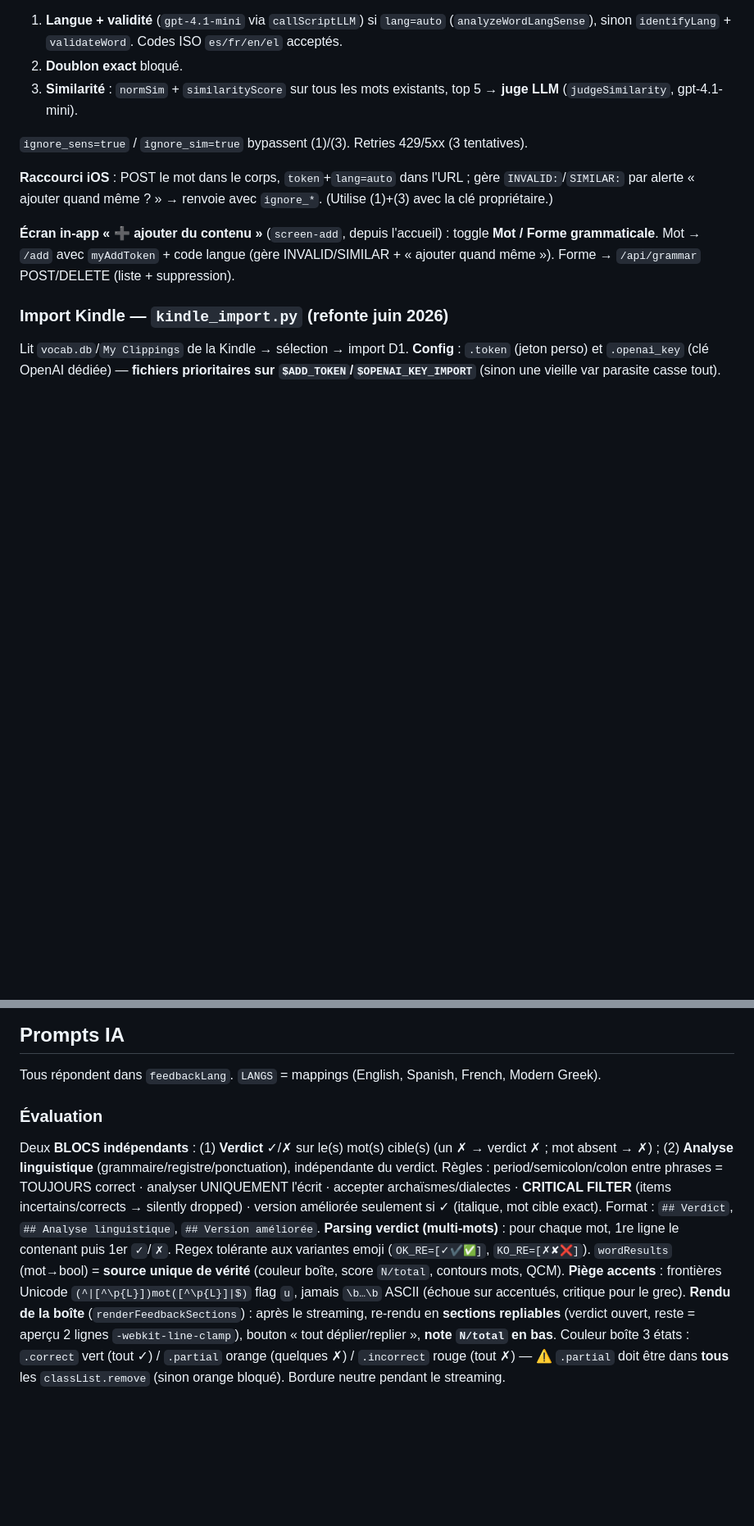
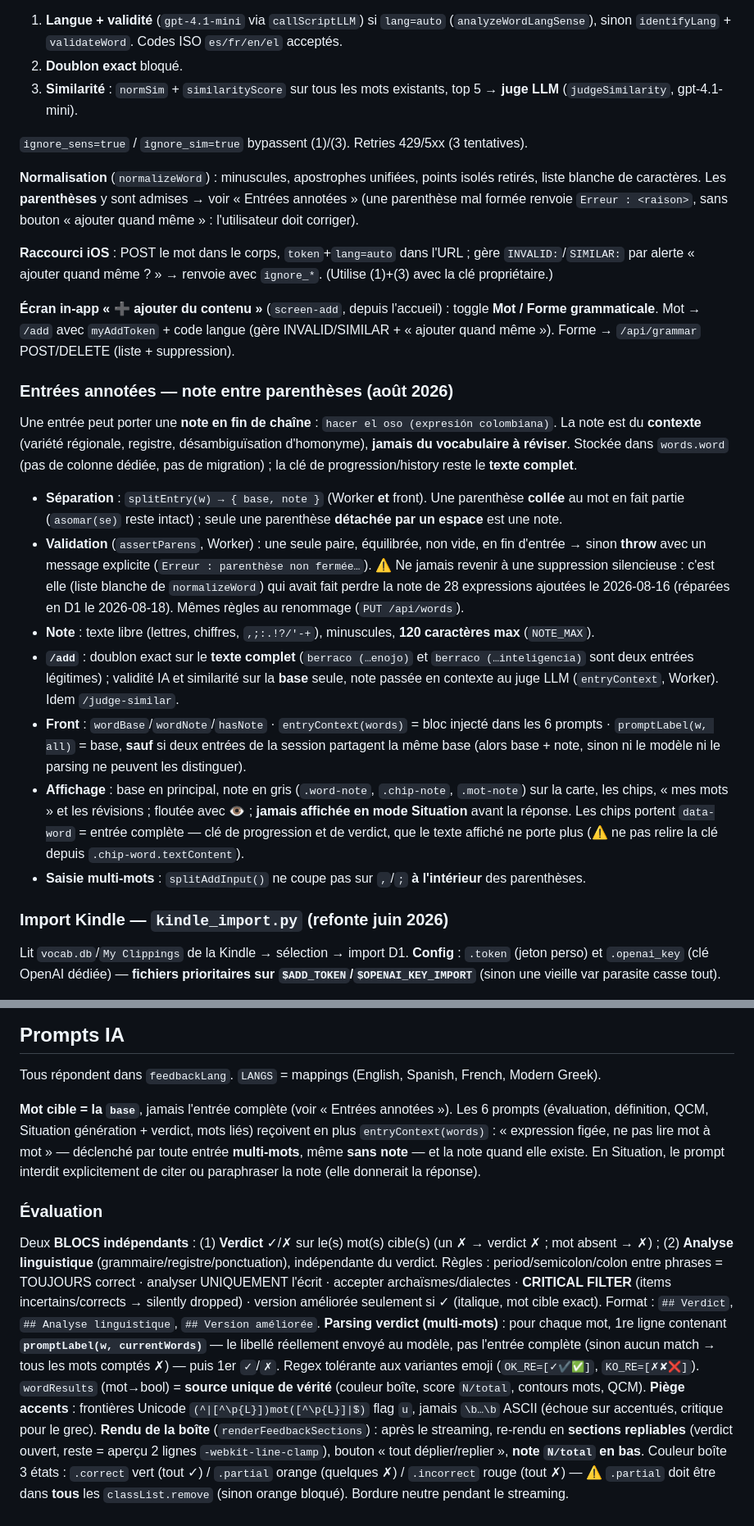
Before and after one commit to huellasenarena/vocab-app, a Markdown page: CLAUDE.md, 2 parts joined by grey strips. Shown at 82% size. GitHub-like rendering; blank space fills up the shorter version.

Commit message:
docs(CLAUDE.md): entrées annotées « base (note) »
Section dédiée : séparation base/note, règles de validation, /add, prompts,
affichage, pièges (clé de progression = texte complet, parsing des verdicts
sur promptLabel, parenthèse collée ≠ note).

Co-Authored-By: Claude Opus 5 <noreply@anthropic.com>

```diff
--- a/CLAUDE.md
+++ b/CLAUDE.md
@@ -129,9 +129,23 @@ Entonnoir (porté de l'ancien Apps Script, lit les mots existants depuis D1) :
 
 `ignore_sens=true` / `ignore_sim=true` bypassent (1)/(3). Retries 429/5xx (3 tentatives).
 
+**Normalisation** (`normalizeWord`) : minuscules, apostrophes unifiées, points isolés retirés, liste blanche de caractères. Les **parenthèses** y sont admises → voir « Entrées annotées » (une parenthèse mal formée renvoie `Erreur : <raison>`, sans bouton « ajouter quand même » : l'utilisateur doit corriger).
+
 **Raccourci iOS** : POST le mot dans le corps, `token`+`lang=auto` dans l'URL ; gère `INVALID:`/`SIMILAR:` par alerte « ajouter quand même ? » → renvoie avec `ignore_*`. (Utilise (1)+(3) avec la clé propriétaire.)
 
 **Écran in-app « ➕ ajouter du contenu »** (`screen-add`, depuis l'accueil) : toggle **Mot / Forme grammaticale**. Mot → `/add` avec `myAddToken` + code langue (gère INVALID/SIMILAR + « ajouter quand même »). Forme → `/api/grammar` POST/DELETE (liste + suppression).
+
+### Entrées annotées — note entre parenthèses (août 2026)
+
+Une entrée peut porter une **note en fin de chaîne** : `hacer el oso (expresión colombiana)`. La note est du **contexte** (variété régionale, registre, désambiguïsation d'homonyme), **jamais du vocabulaire à réviser**. Stockée dans `words.word` (pas de colonne dédiée, pas de migration) ; la clé de progression/history reste le **texte complet**.
+
+- **Séparation** : `splitEntry(w) → { base, note }` (Worker **et** front). Une parenthèse **collée** au mot en fait partie (`asomar(se)` reste intact) ; seule une parenthèse **détachée par un espace** est une note.
+- **Validation** (`assertParens`, Worker) : une seule paire, équilibrée, non vide, en fin d'entrée → sinon **throw** avec un message explicite (`Erreur : parenthèse non fermée…`). ⚠️ Ne jamais revenir à une suppression silencieuse : c'est elle (liste blanche de `normalizeWord`) qui avait fait perdre la note de 28 expressions ajoutées le 2026-08-16 (réparées en D1 le 2026-08-18). Mêmes règles au renommage (`PUT /api/words`).
+- **Note** : texte libre (lettres, chiffres, `,;:.!?/'-+`), minuscules, **120 caractères max** (`NOTE_MAX`).
+- **`/add`** : doublon exact sur le **texte complet** (`berraco (…enojo)` et `berraco (…inteligencia)` sont deux entrées légitimes) ; validité IA et similarité sur la **base** seule, note passée en contexte au juge LLM (`entryContext`, Worker). Idem `/judge-similar`.
+- **Front** : `wordBase`/`wordNote`/`hasNote` · `entryContext(words)` = bloc injecté dans les 6 prompts · `promptLabel(w, all)` = base, **sauf** si deux entrées de la session partagent la même base (alors base + note, sinon ni le modèle ni le parsing ne peuvent les distinguer).
+- **Affichage** : base en principal, note en gris (`.word-note`, `.chip-note`, `.mot-note`) sur la carte, les chips, « mes mots » et les révisions ; floutée avec 👁 ; **jamais affichée en mode Situation** avant la réponse. Les chips portent `data-word` = entrée complète — clé de progression et de verdict, que le texte affiché ne porte plus (⚠️ ne pas relire la clé depuis `.chip-word.textContent`).
+- **Saisie multi-mots** : `splitAddInput()` ne coupe pas sur `,`/`;` **à l'intérieur** des parenthèses.
 
 ### Import Kindle — `kindle_import.py` (refonte juin 2026)
 Lit `vocab.db`/`My Clippings` de la Kindle → sélection → import D1. **Config** : `.token` (jeton perso) et `.openai_key` (clé OpenAI dédiée) — **fichiers prioritaires sur `$ADD_TOKEN`/`$OPENAI_KEY_IMPORT`** (sinon une vieille var parasite casse tout).
@@ -212,11 +226,13 @@ Sous `<h1>Vocab</h1>`, toggle ⚙️ (`KEY_SHOW_TOKENS`). `DAILY_LIMITS = { gpt4
 
 Tous répondent dans `feedbackLang`. `LANGS` = mappings (English, Spanish, French, Modern Greek).
 
+**Mot cible = la `base`**, jamais l'entrée complète (voir « Entrées annotées »). Les 6 prompts (évaluation, définition, QCM, Situation génération + verdict, mots liés) reçoivent en plus `entryContext(words)` : « expression figée, ne pas lire mot à mot » — déclenché par toute entrée **multi-mots**, même **sans note** — et la note quand elle existe. En Situation, le prompt interdit explicitement de citer ou paraphraser la note (elle donnerait la réponse).
+
 ### Évaluation
 Deux **BLOCS indépendants** : (1) **Verdict** ✓/✗ sur le(s) mot(s) cible(s) (un ✗ → verdict ✗ ; mot absent → ✗) ; (2) **Analyse linguistique** (grammaire/registre/ponctuation), indépendante du verdict.
 Règles : period/semicolon/colon entre phrases = TOUJOURS correct · analyser UNIQUEMENT l'écrit · accepter archaïsmes/dialectes · **CRITICAL FILTER** (items incertains/corrects → silently dropped) · version améliorée seulement si ✓ (italique, mot cible exact).
 Format : `## Verdict`, `## Analyse linguistique`, `## Version améliorée`.
-**Parsing verdict (multi-mots)** : pour chaque mot, 1re ligne le contenant puis 1er `✓`/`✗`. Regex tolérante aux variantes emoji (`OK_RE=[✓✔✅]`, `KO_RE=[✗✘❌]`). `wordResults` (mot→bool) = **source unique de vérité** (couleur boîte, score `N/total`, contours mots, QCM). **Piège accents** : frontières Unicode `(^|[^\p{L}])mot([^\p{L}]|$)` flag `u`, jamais `\b…\b` ASCII (échoue sur accentués, critique pour le grec).
+**Parsing verdict (multi-mots)** : pour chaque mot, 1re ligne contenant **`promptLabel(w, currentWords)`** — le libellé réellement envoyé au modèle, pas l'entrée complète (sinon aucun match → tous les mots comptés ✗) — puis 1er `✓`/`✗`. Regex tolérante aux variantes emoji (`OK_RE=[✓✔✅]`, `KO_RE=[✗✘❌]`). `wordResults` (mot→bool) = **source unique de vérité** (couleur boîte, score `N/total`, contours mots, QCM). **Piège accents** : frontières Unicode `(^|[^\p{L}])mot([^\p{L}]|$)` flag `u`, jamais `\b…\b` ASCII (échoue sur accentués, critique pour le grec).
 **Rendu de la boîte** (`renderFeedbackSections`) : après le streaming, re-rendu en **sections repliables** (verdict ouvert, reste = aperçu 2 lignes `-webkit-line-clamp`), bouton « tout déplier/replier », **note `N/total` en bas**. Couleur boîte 3 états : `.correct` vert (tout ✓) / `.partial` orange (quelques ✗) / `.incorrect` rouge (tout ✗) — ⚠️ `.partial` doit être dans **tous** les `classList.remove` (sinon orange bloqué). Bordure neutre pendant le streaming.
 
 ### Définition
```
Also changed, not shown: other parts of CLAUDE.md (+3 -3 lines).
